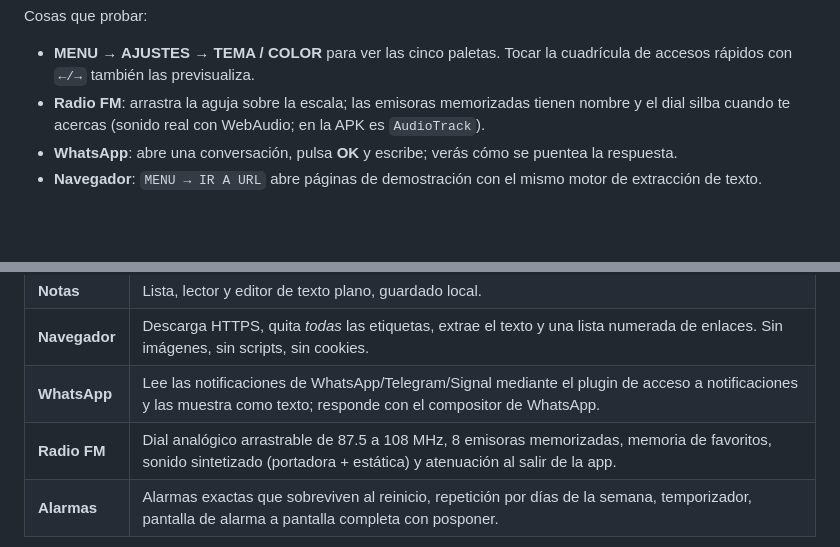
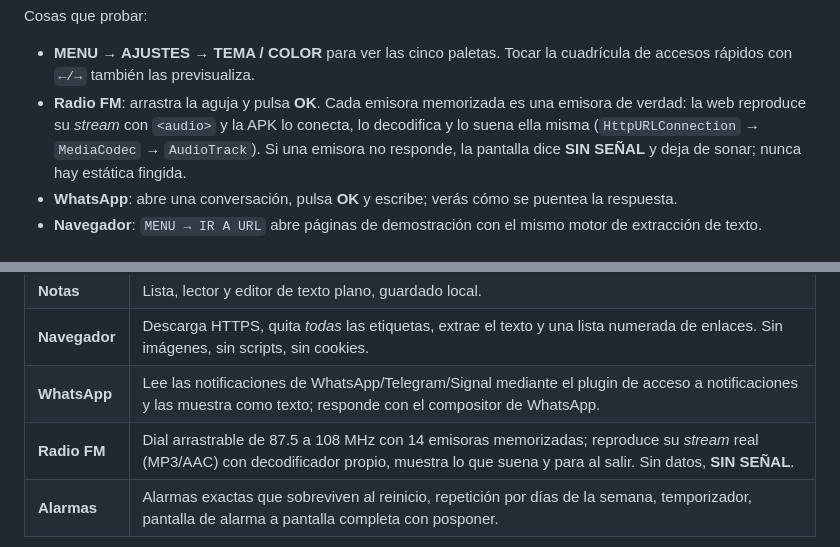
Before and after one commit to greenhillsslick/DumbPhome, a Markdown page: README.md, 2 parts joined by grey strips. GitHub-like rendering; blank space fills up the shorter version.

```diff
--- a/README.md
+++ b/README.md
@@ -54,7 +54,7 @@ funcional. Todo responde al ratón, al tacto y al teclado real (`↑ ↓ ← →
 Cosas que probar:
 
 - **MENU → AJUSTES → TEMA / COLOR** para ver las cinco paletas. Tocar la cuadrícula de accesos rápidos con `←/→` también las previsualiza.
-- **Radio FM**: arrastra la aguja sobre la escala; las emisoras memorizadas tienen nombre y el dial silba cuando te acercas (sonido real con WebAudio; en la APK es `AudioTrack`).
+- **Radio FM**: arrastra la aguja y pulsa **OK**. Cada emisora memorizada es una emisora de verdad: la web reproduce su *stream* con `<audio>` y la APK lo conecta, lo decodifica y lo suena ella misma (`HttpURLConnection` → `MediaCodec` → `AudioTrack`). Si una emisora no responde, la pantalla dice **SIN SEÑAL** y deja de sonar; nunca hay estática fingida.
 - **WhatsApp**: abre una conversación, pulsa **OK** y escribe; verás cómo se puentea la respuesta.
 - **Navegador**: `MENU → IR A URL` abre páginas de demostración con el mismo motor de extracción de texto.
 
@@ -165,7 +165,7 @@ Dentro de dumbOS: `Ajustes → SER EL LAUNCHER` abre ese panel.
 | **Notas** | Lista, lector y editor de texto plano, guardado local. |
 | **Navegador** | Descarga HTTPS, quita *todas* las etiquetas, extrae el texto y una lista numerada de enlaces. Sin imágenes, sin scripts, sin cookies. |
 | **WhatsApp** | Lee las notificaciones de WhatsApp/Telegram/Signal mediante el plugin de acceso a notificaciones y las muestra como texto; responde con el compositor de WhatsApp. |
-| **Radio FM** | Dial analógico arrastrable de 87.5 a 108 MHz, 8 emisoras memorizadas, memoria de favoritos, sonido sintetizado (portadora + estática) y atenuación al salir de la app. |
+| **Radio FM** | Dial arrastrable de 87.5 a 108 MHz con 14 emisoras memorizadas; reproduce su *stream* real (MP3/AAC) con decodificador propio, muestra lo que suena y para al salir. Sin datos, **SIN SEÑAL**. |
 | **Alarmas** | Alarmas exactas que sobreviven al reinicio, repetición por días de la semana, temporizador, pantalla de alarma a pantalla completa con posponer. |
 
 ![Notas](media/screens/notes.png) ![Correo](media/screens/mail.png) ![Navegador](media/screens/browser.png)
```
Also changed, not shown: other parts of README.md (+30 -0 lines), media/screens/radio-ice.png, media/screens/radio.png, 17 other files.
